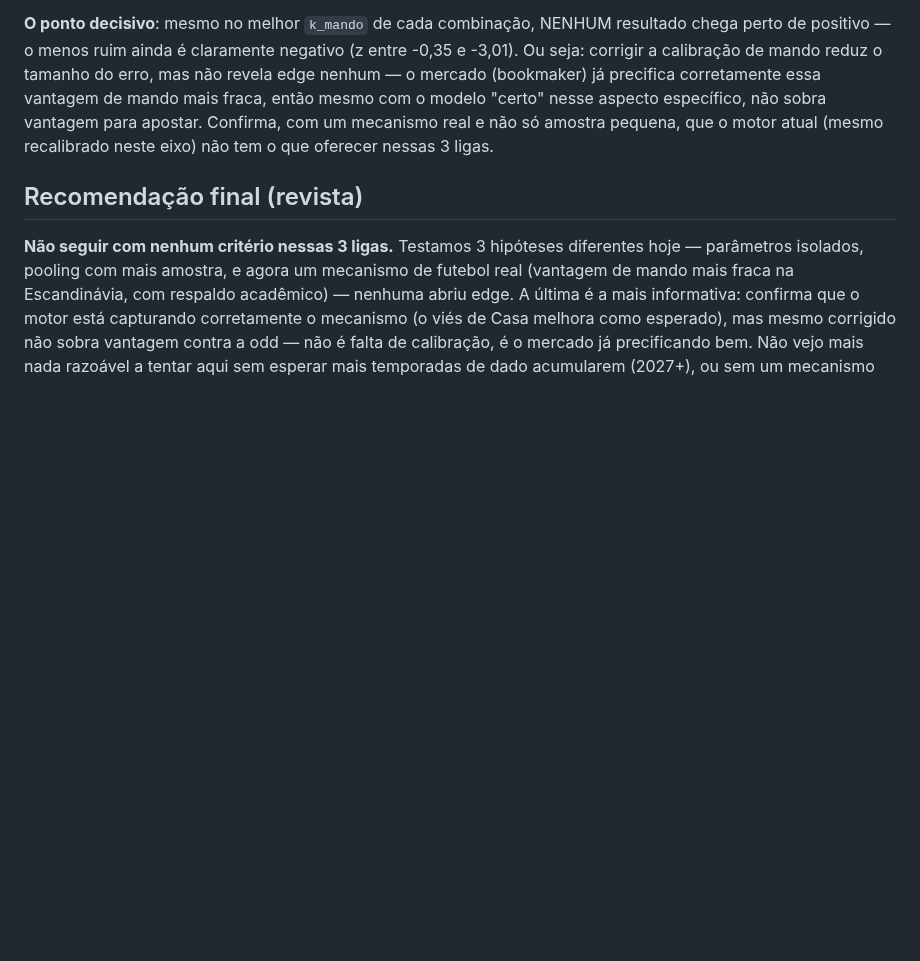
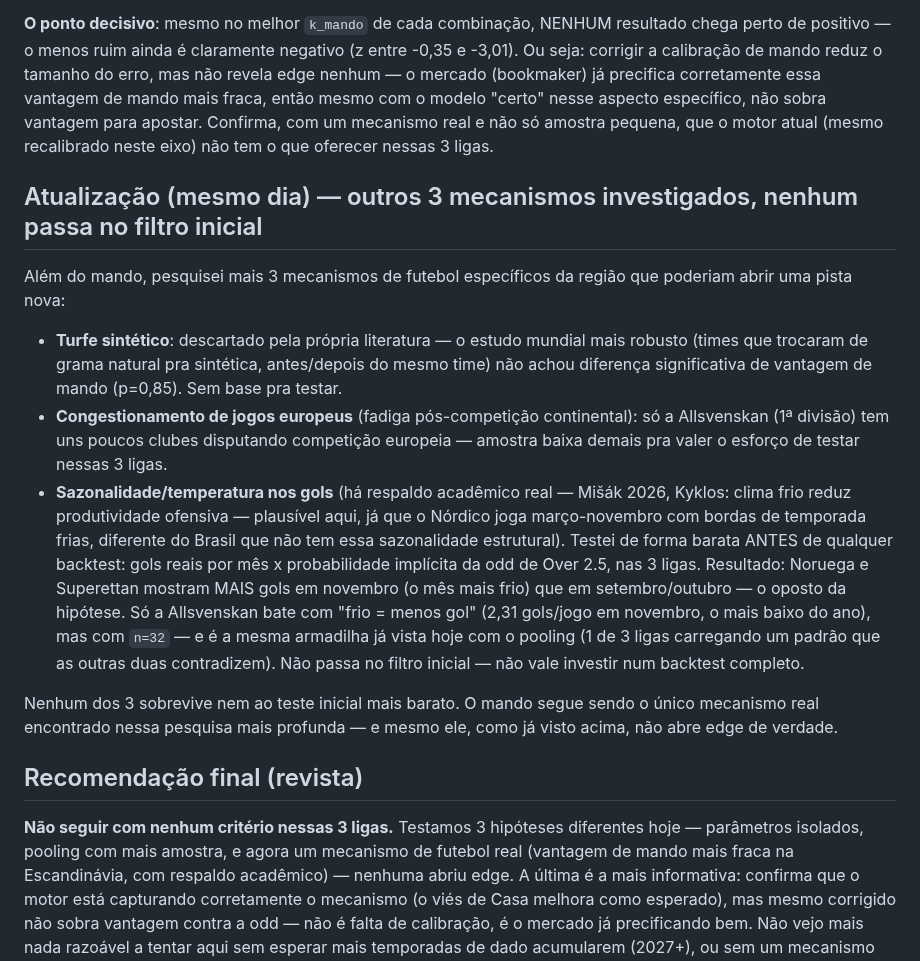
Before and after one commit to lucaseirafleury-ai/Bet, a Markdown page: metodologia_pesos/docs/retrospectiva_ligas_nordicas_2026-09-02.md, the part around the change. Drawn GitHub-style; blank space fills up the shorter version.

Commit message:
Investiga 3 mecanismos extras nas ligas nordicas, nenhum passa filtro inicial
Turfe sintetico sem base na literatura (estudo mundial nao achou
diferenca significativa antes/depois da troca de superficie, p=0.85).
Congestionamento europeu com amostra baixa demais (so Allsvenskan tem
clubes em competicao continental). Sazonalidade/temperatura tinha
respaldo academico real, mas o teste barato (gols reais por mes x
prob. implicita de mercado, direto nos dados) mostrou padrao
contraditorio entre ligas - Noruega e Superettan tem MAIS gols em
novembro (mes mais frio), so Allsvenskan bate com a hipotese e com
n=32. Mesma armadilha ja vista no pooling: 1 de 3 ligas nao e sinal.
Nenhum mecanismo novo sobra pra testar.

Co-Authored-By: Claude Sonnet 5 <noreply@anthropic.com>
Claude-Session: https://claude.ai/code/session_0171EYLSwf9BYKJnCvZDcDKj

```diff
--- a/metodologia_pesos/docs/retrospectiva_ligas_nordicas_2026-09-02.md
+++ b/metodologia_pesos/docs/retrospectiva_ligas_nordicas_2026-09-02.md
@@ -174,6 +174,38 @@ específico, não sobra vantagem para apostar. Confirma, com um
 mecanismo real e não só amostra pequena, que o motor atual (mesmo
 recalibrado neste eixo) não tem o que oferecer nessas 3 ligas.
 
+## Atualização (mesmo dia) — outros 3 mecanismos investigados, nenhum passa no filtro inicial
+
+Além do mando, pesquisei mais 3 mecanismos de futebol específicos da
+região que poderiam abrir uma pista nova:
+
+- **Turfe sintético**: descartado pela própria literatura — o estudo
+  mundial mais robusto (times que trocaram de grama natural pra
+  sintética, antes/depois do mesmo time) não achou diferença
+  significativa de vantagem de mando (p=0,85). Sem base pra testar.
+- **Congestionamento de jogos europeus** (fadiga pós-competição
+  continental): só a Allsvenskan (1ª divisão) tem uns poucos clubes
+  disputando competição europeia — amostra baixa demais pra valer o
+  esforço de testar nessas 3 ligas.
+- **Sazonalidade/temperatura nos gols** (há respaldo acadêmico real —
+  Mišák 2026, Kyklos: clima frio reduz produtividade ofensiva —
+  plausível aqui, já que o Nórdico joga março-novembro com bordas de
+  temporada frias, diferente do Brasil que não tem essa sazonalidade
+  estrutural). Testei de forma barata ANTES de qualquer backtest:
+  gols reais por mês x probabilidade implícita da odd de Over 2.5, nas
+  3 ligas. Resultado: Noruega e Superettan mostram MAIS gols em
+  novembro (o mês mais frio) que em setembro/outubro — o oposto da
+  hipótese. Só a Allsvenskan bate com "frio = menos gol" (2,31
+  gols/jogo em novembro, o mais baixo do ano), mas com `n=32` — e é a
+  mesma armadilha já vista hoje com o pooling (1 de 3 ligas carregando
+  um padrão que as outras duas contradizem). Não passa no filtro
+  inicial — não vale investir num backtest completo.
+
+Nenhum dos 3 sobrevive nem ao teste inicial mais barato. O mando
+segue sendo o único mecanismo real encontrado nessa pesquisa mais
+profunda — e mesmo ele, como já visto acima, não abre edge de
+verdade.
+
 ## Recomendação final (revista)
 
 **Não seguir com nenhum critério nessas 3 ligas.** Testamos 3
```
